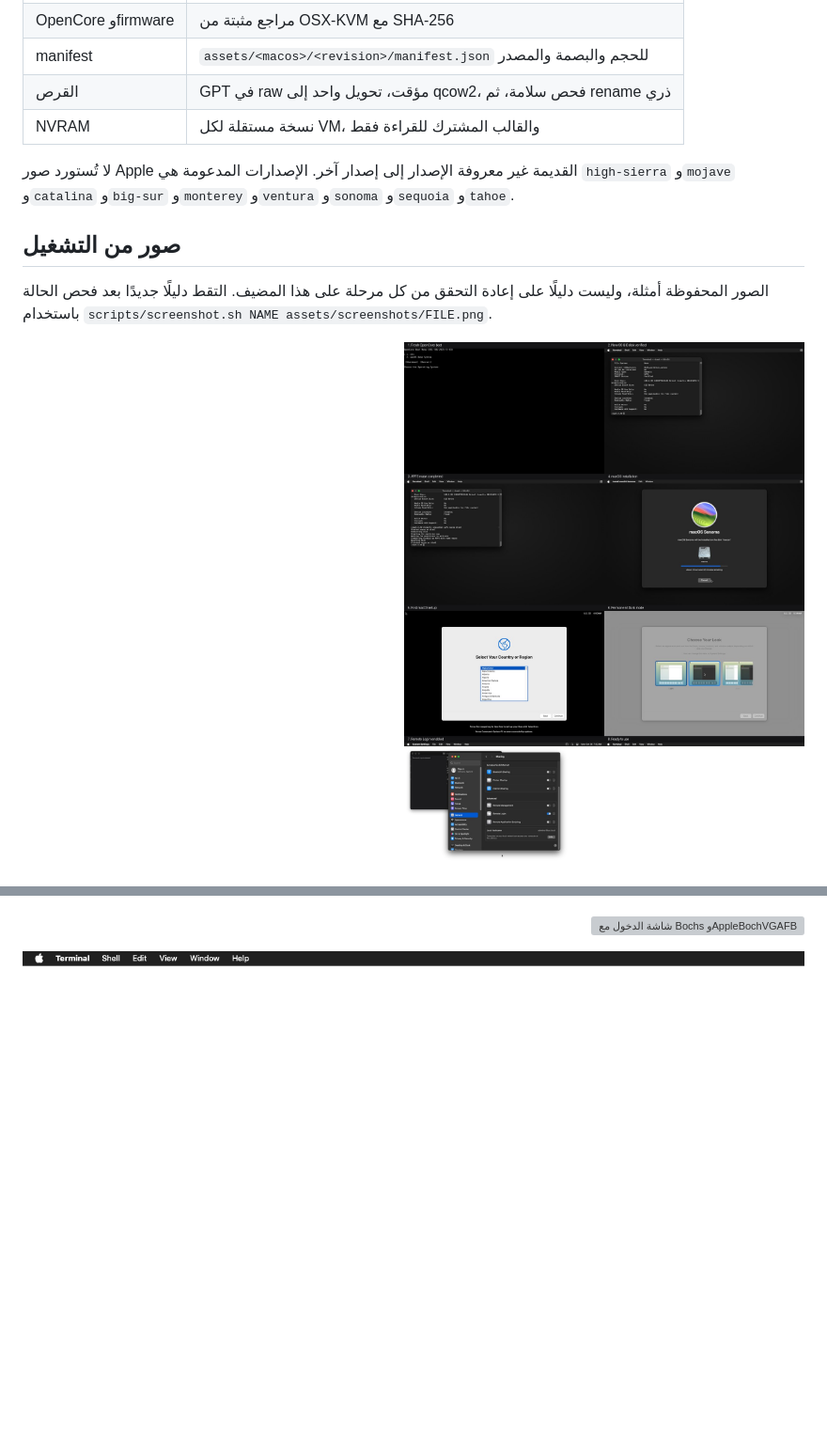
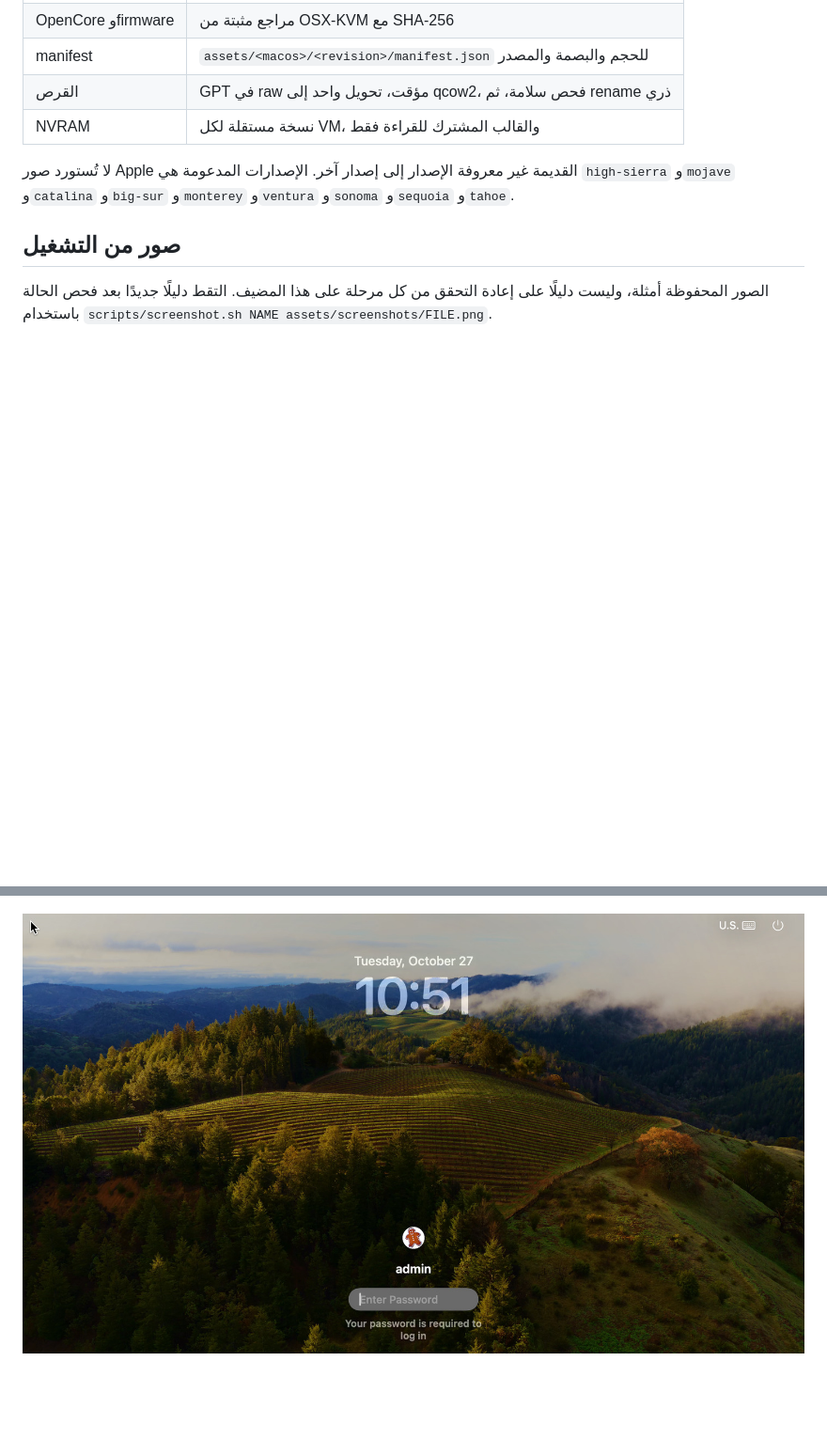
Before and after one commit to shadow-x78/macxvm, a Markdown page: README_AR.md, 2 parts joined by grey strips. Shown at 94% size. Drawn GitHub-style; pictures changed too: assets/screenshots/vm-bochs-login.jpg (added), assets/screenshots/vm-desktop.png (deleted), assets/screenshots/vm-overview.jpg (deleted); blank space fills up the shorter version; grey boxes are pictures that could not be loaded.

```diff
--- a/README_AR.md
+++ b/README_AR.md
@@ -293,7 +293,6 @@ macxvm optimize macos     # لجهاز متوقف: -vga none + bochs-display 192
 
 <div dir="rtl" align="right">
 
-![نظرة عامة على الضيف](assets/screenshots/vm-overview.jpg)
 
 ![إقلاع استعادة macOS للجهاز الشخصي](assets/screenshots/vm-recovery.png)
 
@@ -301,9 +300,8 @@ macxvm optimize macos     # لجهاز متوقف: -vga none + bochs-display 192
 
 ![الأتمتة تتوقف عند أول صفحة Setup Assistant](assets/screenshots/vm-setup-assistant.png)
 
-![شاشة الدخول مع Bochs وAppleBochVGAFB](assets/screenshots/vm-bochs-login.png)
+![شاشة الدخول مع Bochs وAppleBochVGAFB](assets/screenshots/vm-bochs-login.jpg)
 
-![سطح المكتب الداكن](assets/screenshots/vm-desktop.png)
 
 ![الوضع الداكن](assets/screenshots/vm-dark-mode.png)
 
```
Also changed, not shown: README.md (+1 -3 lines), 6 other files.
